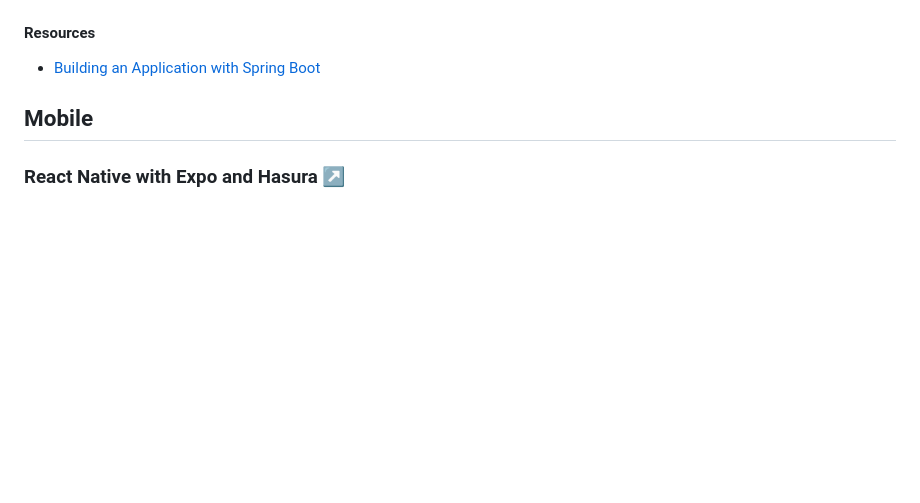
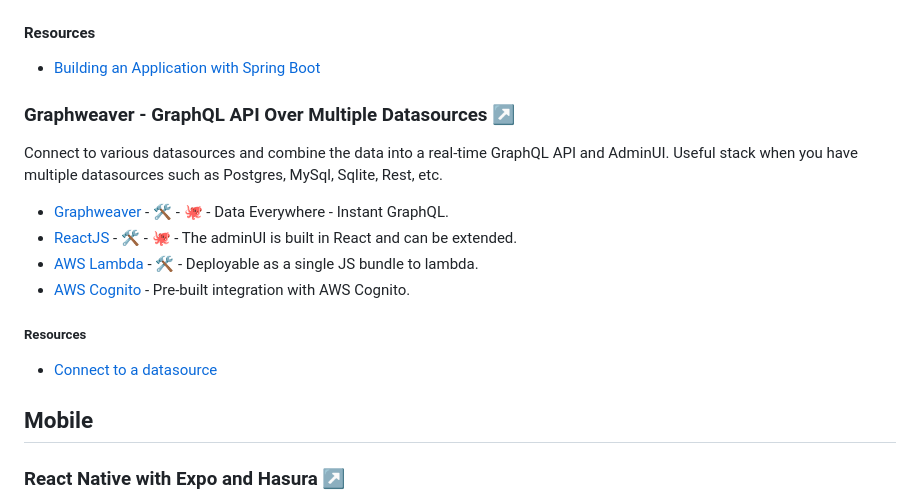
Before and after one commit to mohammadabdullahrihan/tech-stacks, a Markdown page: README.md, the part around the change. Rendered like a GitHub page; blank space fills up the shorter version.

```diff
--- a/README.md
+++ b/README.md
@@ -444,6 +444,18 @@ Build a simple and robust RESTful API.
 
 - [Building an Application with Spring Boot](https://spring.io/guides/gs/spring-boot/)
 
+### Graphweaver - GraphQL API Over Multiple Datasources [↗](https://awesomestacks.dev/graphweaver-graphql-api-over-multiple-datasources)
+
+Connect to various datasources and combine the data into a real-time GraphQL API and AdminUI. Useful stack when you have multiple datasources such as Postgres, MySql, Sqlite, Rest, etc.
+
+- [Graphweaver](https://graphweaver.com/) - [🛠️](https://stackshare.io/graphweaver) - [🐙](https://github.com/exogee-technology/graphweaver) - Data Everywhere - Instant GraphQL.
+- [ReactJS](https://reactjs.org/) - [🛠️](https://stackshare.io/react) - [🐙](https://github.com/facebook/react) - The adminUI is built in React and can be extended.
+- [AWS Lambda](https://aws.amazon.com/lambda) - [🛠️](https://stackshare.io/aws-lambda) - Deployable as a single JS bundle to lambda.
+- [AWS Cognito](https://aws.amazon.com/cognito) - Pre-built integration with AWS Cognito.
+
+##### Resources
+
+- [Connect to a datasource](https://graphweaver.com/docs/connect-to-a-data-source)
 
 ## Mobile
 
```
